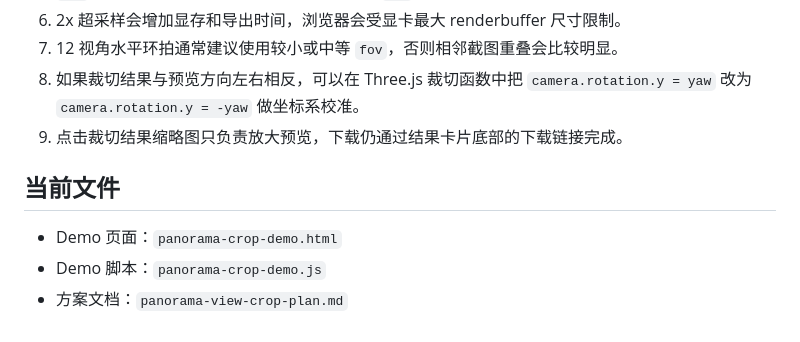
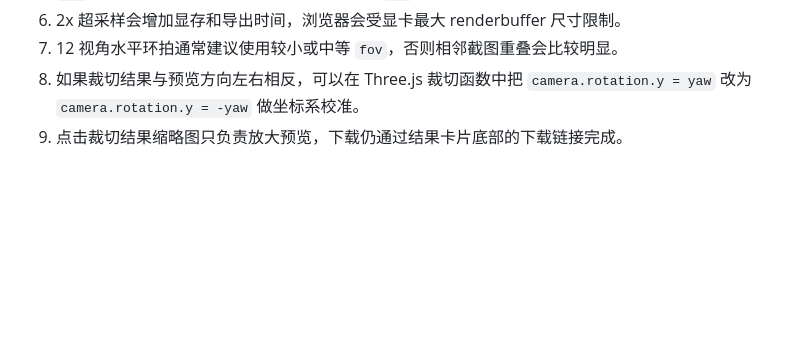
Before and after one commit to SHUAXINDIARY/Panorama-Preview, a Markdown page: README.md, the part around the change. GitHub-like rendering; blank space fills up the shorter version.

```diff
--- a/README.md
+++ b/README.md
@@ -400,9 +400,3 @@ function openImagePreview({ url, filename }) {
 7. 12 视角水平环拍通常建议使用较小或中等 `fov`，否则相邻截图重叠会比较明显。
 8. 如果裁切结果与预览方向左右相反，可以在 Three.js 裁切函数中把 `camera.rotation.y = yaw` 改为 `camera.rotation.y = -yaw` 做坐标系校准。
 9. 点击裁切结果缩略图只负责放大预览，下载仍通过结果卡片底部的下载链接完成。
-
-## 当前文件
-
-- Demo 页面：`panorama-crop-demo.html`
-- Demo 脚本：`panorama-crop-demo.js`
-- 方案文档：`panorama-view-crop-plan.md`
```
